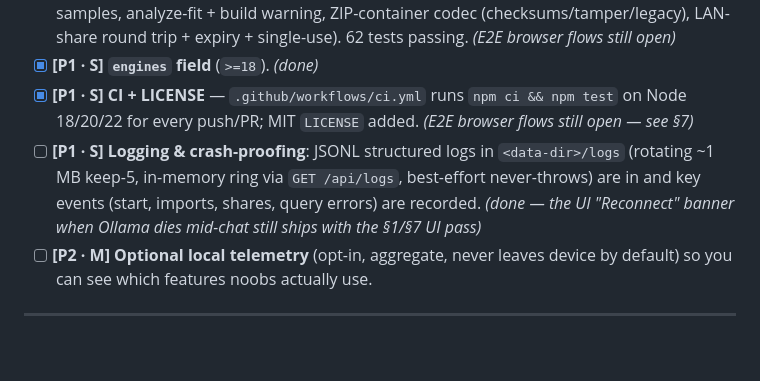
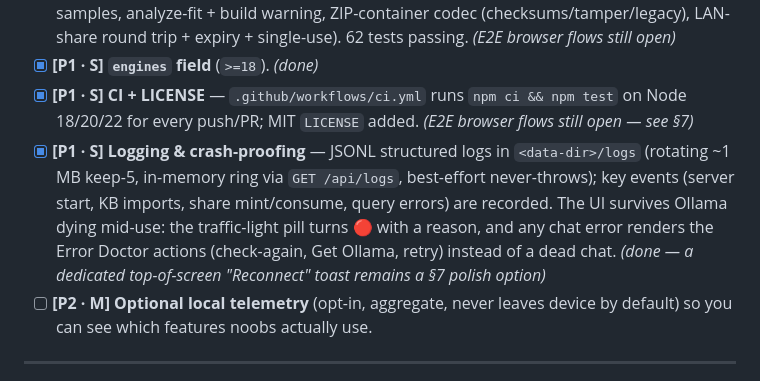
Before and after one commit to ankitkumar131/RAGanyLLM, a Markdown page: ROADMAP.md, the part around the change. GitHub-like rendering; blank space fills up the shorter version.

Commit message:
docs(roadmap): §6 logging & crash-proofing is done (structured logs + reconnect actions)
Co-authored-by: arena-agent <297053741+arena-agent@users.noreply.github.com>

```diff
--- a/ROADMAP.md
+++ b/ROADMAP.md
@@ -198,7 +198,7 @@ menu-bot.raganyllm            (future: ZIP)
 - [x] **[P1 · M] Tests** — `npm test` (`node --test`): unit (chunker, dedupe, load-heal, threshold gating, doc removal, BM25/hybrid recovery, config clamping + partial-update preservation) and integration against an in-process fake Ollama (models, config round-trip, vector-vs-hybrid queries, JSON + RAG-off role ordering + history, SSE streaming, origin guard, model-delete verification, pack export→clear→import→dedupe, per-doc delete, plain exports, samples, analyze-fit + build warning, ZIP-container codec (checksums/tamper/legacy), LAN-share round trip + expiry + single-use). 62 tests passing. *(E2E browser flows still open)*
 - [x] **[P1 · S] `engines` field** (`>=18`). *(done)*
 - [x] **[P1 · S] CI + LICENSE** — `.github/workflows/ci.yml` runs `npm ci && npm test` on Node 18/20/22 for every push/PR; MIT `LICENSE` added. *(E2E browser flows still open — see §7)*
-- [ ] **[P1 · S] Logging & crash-proofing**: JSONL structured logs in `<data-dir>/logs` (rotating ~1 MB keep-5, in-memory ring via `GET /api/logs`, best-effort never-throws) are in and key events (start, imports, shares, query errors) are recorded. *(done — the UI "Reconnect" banner when Ollama dies mid-chat still ships with the §1/§7 UI pass)*
+- [x] **[P1 · S] Logging & crash-proofing** — JSONL structured logs in `<data-dir>/logs` (rotating ~1 MB keep-5, in-memory ring via `GET /api/logs`, best-effort never-throws); key events (server start, KB imports, share mint/consume, query errors) are recorded. The UI survives Ollama dying mid-use: the traffic-light pill turns 🔴 with a reason, and any chat error renders the Error Doctor actions (check-again, Get Ollama, retry) instead of a dead chat. *(done — a dedicated top-of-screen "Reconnect" toast remains a §7 polish option)*
 - [ ] **[P2 · M] Optional local telemetry** (opt-in, aggregate, never leaves device by default) so you can see which features noobs actually use.
 
 ---
```
